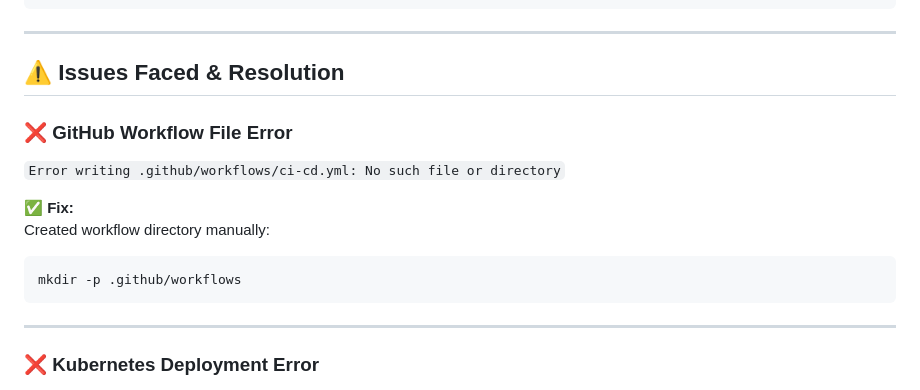
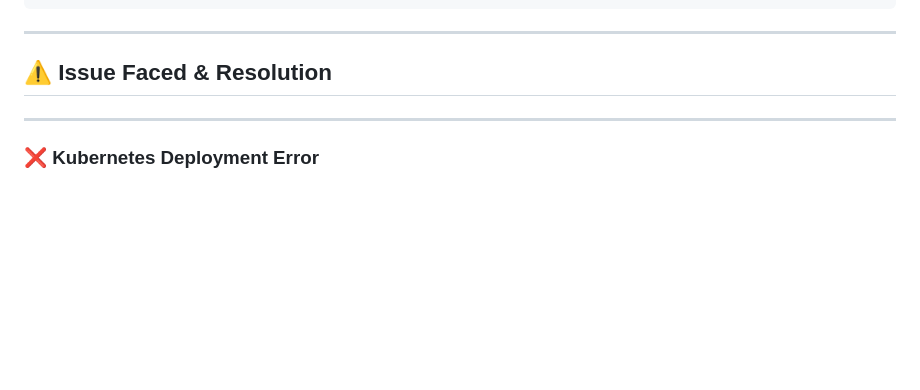
Before and after one commit to danishcloudk/DevOps, a Markdown page: week_10/README.md, the part around the change. GitHub-like rendering; blank space fills up the shorter version.

Commit message:
week_10 task

````diff
--- a/week_10/README.md
+++ b/week_10/README.md
@@ -79,18 +79,7 @@ week_10/
 
 ---
 
-## ⚠️ Issues Faced & Resolution
-
-### ❌ GitHub Workflow File Error
-`Error writing .github/workflows/ci-cd.yml: No such file or directory`
-
-**✅ Fix:**
-Created workflow directory manually:
-
-```bash
-mkdir -p .github/workflows
-```
-
+## ⚠️ Issue Faced & Resolution
 ---
 
 ### ❌ Kubernetes Deployment Error
````
